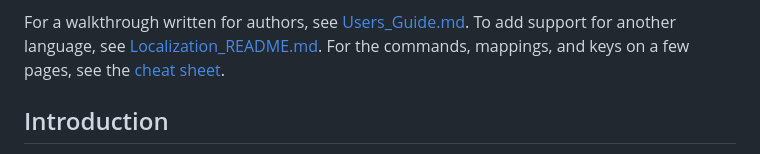
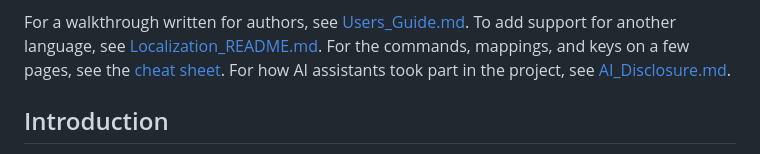
Before and after one commit to Galvarcus/bartleby, a Markdown page: README.md, the part around the change. GitHub-like rendering.

Commit message:
Add an AI disclosure that any project can use, and link it from the README.
Co-Authored-By: Claude Opus 5.5 <noreply@anthropic.com>

```diff
--- a/README.md
+++ b/README.md
@@ -52,7 +52,8 @@ For a walkthrough written for authors, see
 [Users_Guide.md](Users_Guide.md). To add support for another language,
 see [Localization_README.md](Localization_README.md). For the commands,
 mappings, and keys on a few pages, see the
-[cheat sheet](cheatsheet.pdf).
+[cheat sheet](cheatsheet.pdf). For how AI assistants took part in the
+project, see [AI_Disclosure.md](AI_Disclosure.md).
 
 <!-- vimdoc-ignore-end -->
 
```
Also changed, not shown: AI_Disclosure.md (added, +31 -0 lines).
